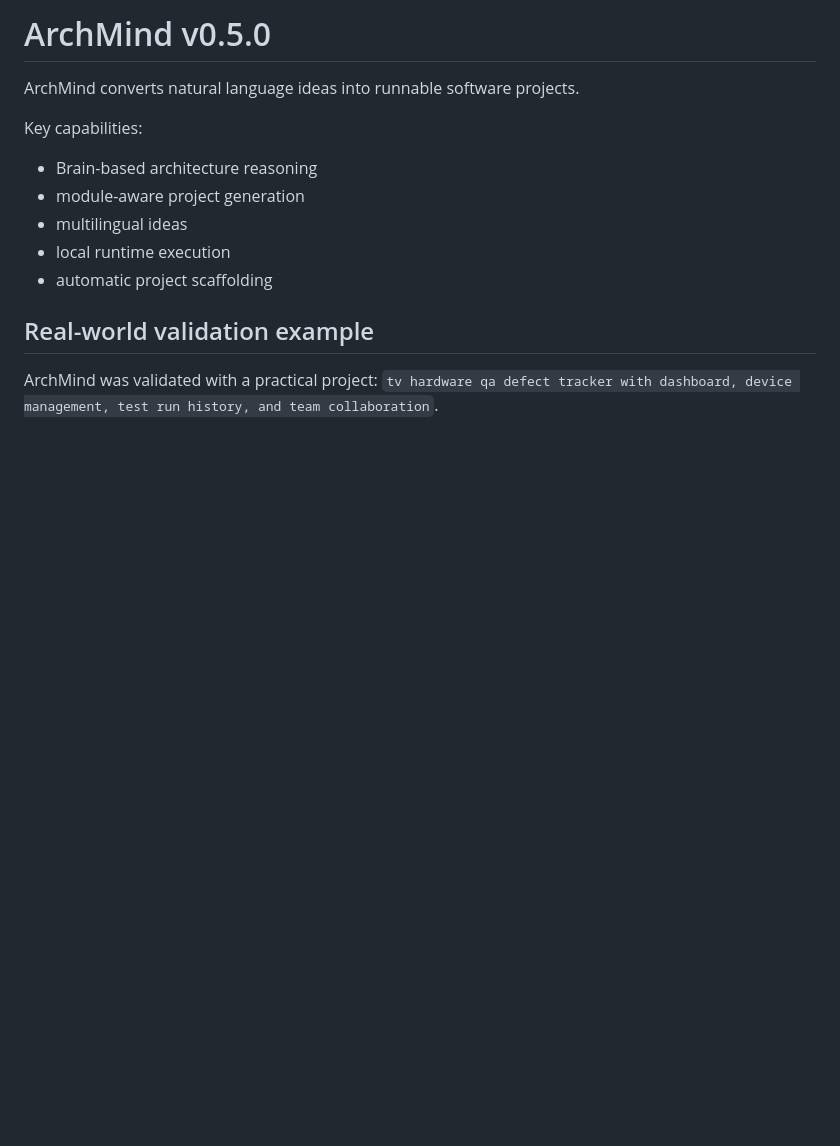
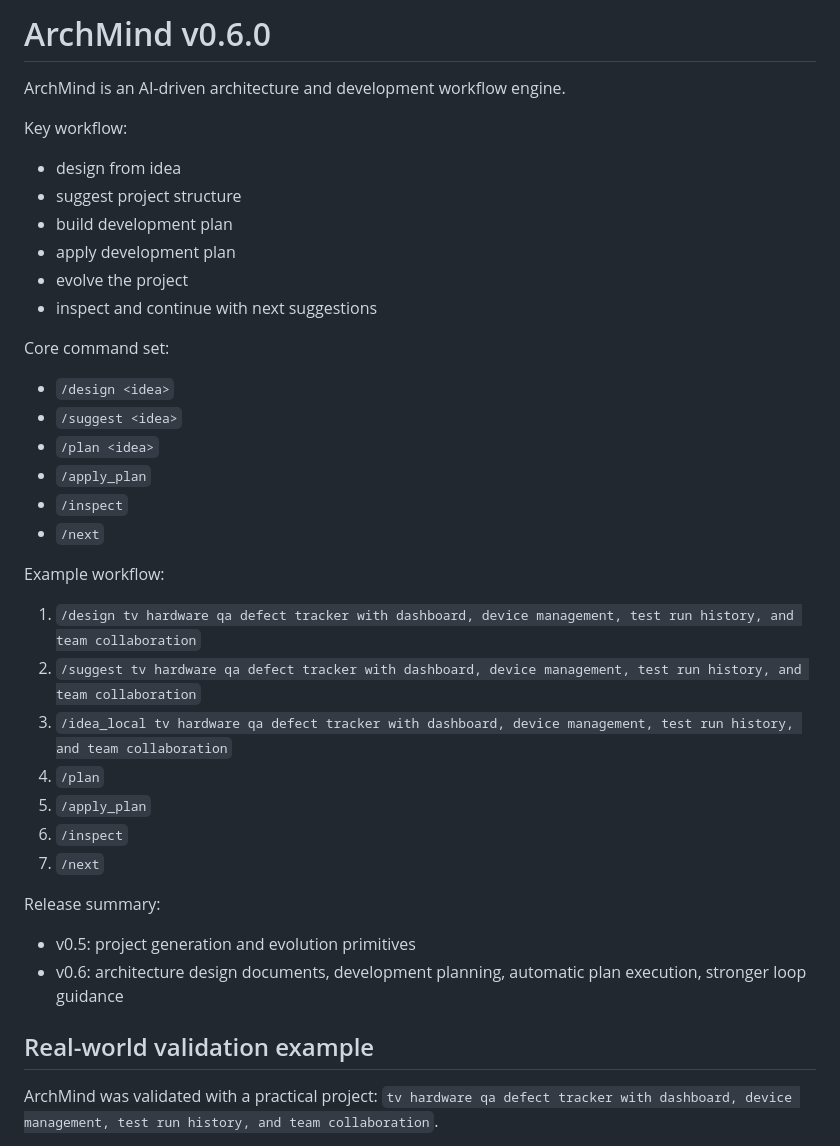
Before and after one commit to siriusnen-commits/archmind-mvp, a Markdown page: README.md, the part around the change. Rendered like a GitHub page; blank space fills up the shorter version.

Commit message:
Prepare ArchMind v0.6 release with design-plan-execute workflow documentation

```diff
--- a/README.md
+++ b/README.md
@@ -1,13 +1,35 @@
-# ArchMind v0.5.0
+# ArchMind v0.6.0
 
-ArchMind converts natural language ideas into runnable software projects.
+ArchMind is an AI-driven architecture and development workflow engine.
 
-Key capabilities:
-- Brain-based architecture reasoning
-- module-aware project generation
-- multilingual ideas
-- local runtime execution
-- automatic project scaffolding
+Key workflow:
+- design from idea
+- suggest project structure
+- build development plan
+- apply development plan
+- evolve the project
+- inspect and continue with next suggestions
+
+Core command set:
+- `/design <idea>`
+- `/suggest <idea>`
+- `/plan <idea>`
+- `/apply_plan`
+- `/inspect`
+- `/next`
+
+Example workflow:
+1. `/design tv hardware qa defect tracker with dashboard, device management, test run history, and team collaboration`
+2. `/suggest tv hardware qa defect tracker with dashboard, device management, test run history, and team collaboration`
+3. `/idea_local tv hardware qa defect tracker with dashboard, device management, test run history, and team collaboration`
+4. `/plan`
+5. `/apply_plan`
+6. `/inspect`
+7. `/next`
+
+Release summary:
+- v0.5: project generation and evolution primitives
+- v0.6: architecture design documents, development planning, automatic plan execution, stronger loop guidance
 
 ## Real-world validation example
 
```
Also changed, not shown: docs/changelog/v0.6.md (added, +34 -0 lines), docs/evaluation/v0.6_validation.md (added, +37 -0 lines).
